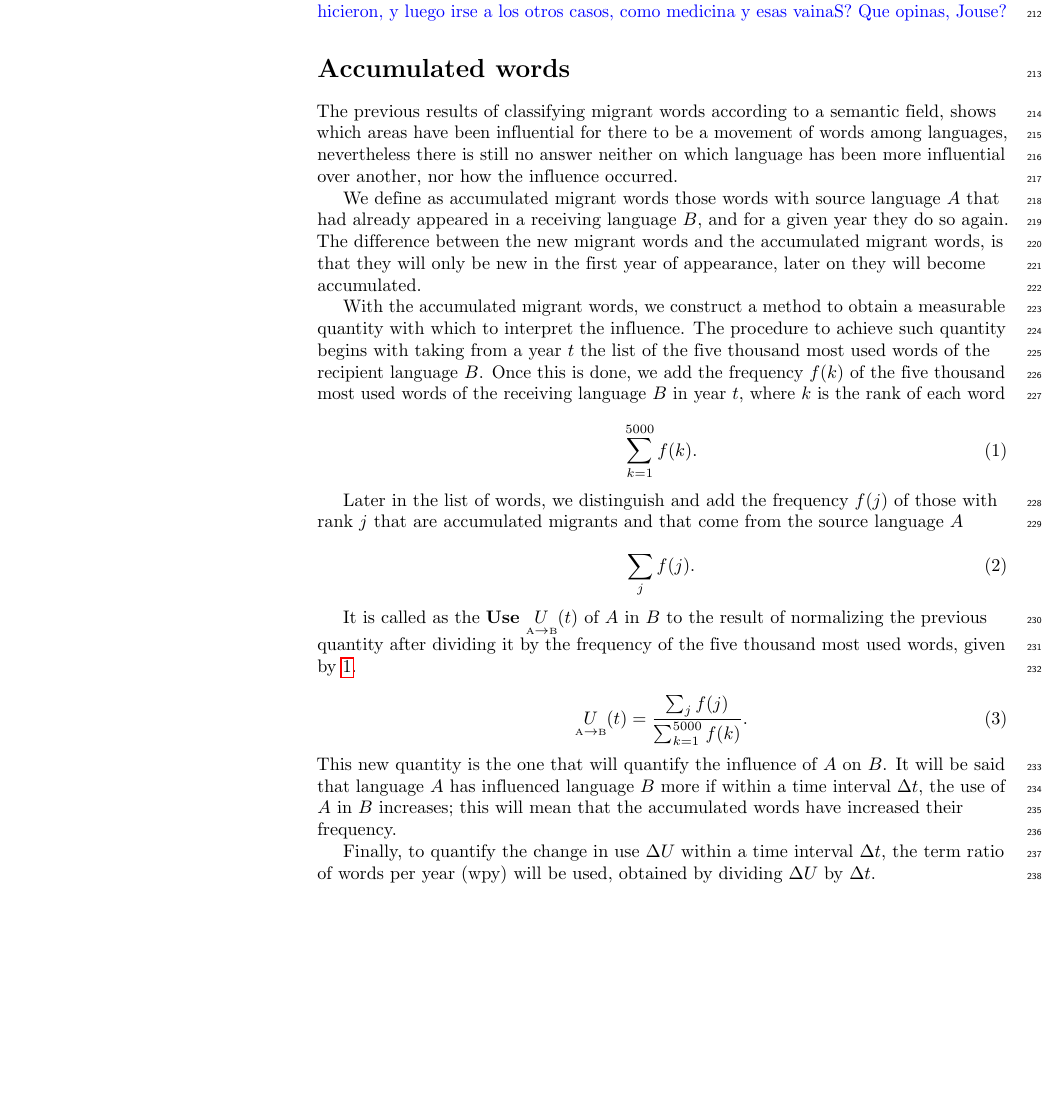
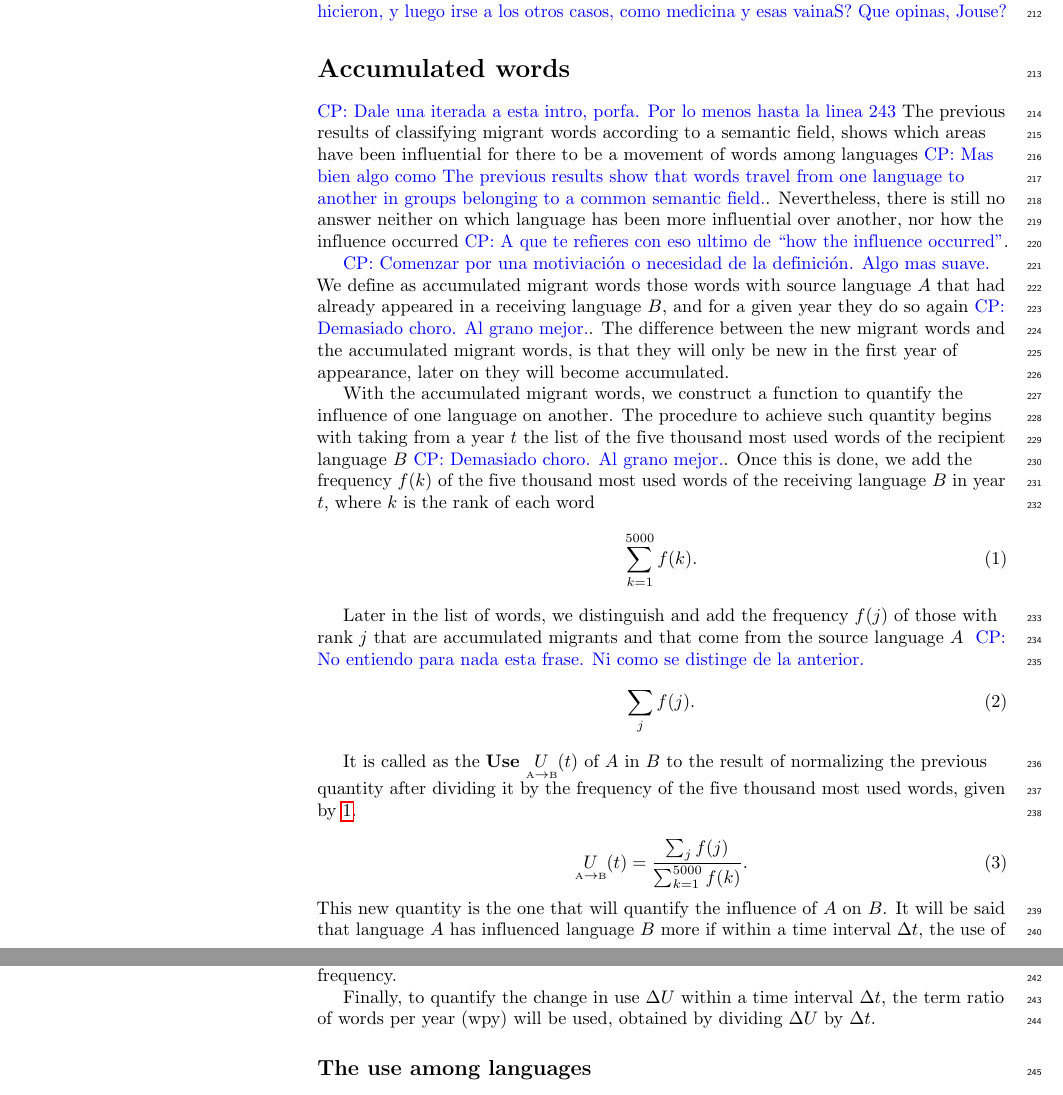
Before and after one commit to JosuelyM/articulo_idiomas, a LaTeX document (articulo_plos_plantilla.tex): part of page 7 of 14 before the commit and two parts of pages 7 and 8 of 14 after it, the two joined at a grey line, cut so that both start at the same text, the shorter picture padded with empty space. Compiled offline with pdfLaTeX.

Commit message:
Herpderp, shoulda check if it does really compile.

```diff
--- a/articulo_plos_plantilla.tex
+++ b/articulo_plos_plantilla.tex
@@ -543,20 +543,39 @@ opinas, Jouse?}
 % }}}
 \section*{Accumulated words} % {{{
 % Intro {{{
-The previous results of classifying migrant words according to a semantic field, shows which areas have been influential for there to be a movement of words among languages, nevertheless there is still no answer neither on which language has been more influential over another, nor how the influence occurred.
+\cpnote{Dale una iterada a esta intro, porfa. Por lo menos hasta la linea 243}
+The previous results of classifying migrant words according to a semantic
+field, shows which areas have been influential for there to be a movement of
+words among languages\cpnote{Mas bien algo como
+The previous results show that words travel from one language to another in groups
+belonging to a common semantic field.}. Nevertheless, there is still no answer neither on which
+language has been more influential over another, nor how the influence
+occurred\cpnote{A que te refieres con eso ultimo de ``how the influence occurred''}.
 
-We define as accumulated migrant words those words with source language $A$ that had already appeared in a receiving language $B$, and for a given year they do so again. The difference between the new migrant words and the accumulated migrant words, is that they will only be new in the first year of appearance, later on they will become accumulated.
+\cpnote{Comenzar por una motiviación o necesidad de la definición. Algo mas suave.}
+We define as accumulated migrant words those words with source language $A$
+that had already appeared in a receiving language $B$, and for a given year
+they do so again\cpnote{Demasiado choro. Al grano mejor.}. The difference between the new migrant words and the
+accumulated migrant words, is that they will only be new in the first year of
+appearance, later on they will become accumulated.
 
-With the accumulated migrant words, we construct a method to obtain a measurable quantity with which to interpret the influence. The procedure to achieve such quantity begins with taking from a year $t$ the list of the five thousand most used words of the recipient language $B$. Once this is done, we add the frequency $f(k)$ of the five thousand most used words of the receiving language $B$ in year $t$, where $k$ is the rank of each word
-
+With the accumulated migrant words, we construct a function to quantify the
+influence of one language on
+another. The procedure to
+achieve such quantity begins with taking from a year $t$ the list of the five
+thousand most used words of the recipient language $B$\cpnote{Demasiado choro. Al grano mejor.}. Once this is done, we
+add the frequency $f(k)$ of the five thousand most used words of the receiving
+language $B$ in year $t$, where $k$ is the rank of each word
 \begin{equation}
 \label{ec.ftot}
 %\underset{\text{\tiny B}}{F}(t) =
 \sum_{k=1}^{5000} f(k).
 \end{equation}
 
-Later in the list of words, we distinguish and add the frequency $f(j)$  of those with rank $j$ that are accumulated migrants and that come from the source language $A$
-
+Later in the list of words, we distinguish and add the frequency $f(j)$  of
+those with rank $j$ that are accumulated migrants and that come from the source
+language $A$ \cpnote{No entiendo para nada esta frase. Ni como se distinge de
+la anterior.}
 \begin{equation}
 \label{ec.fpres}
 %P^{y}_{\text{A} \to \text{B}} = \sum_{j} f(j)
```
